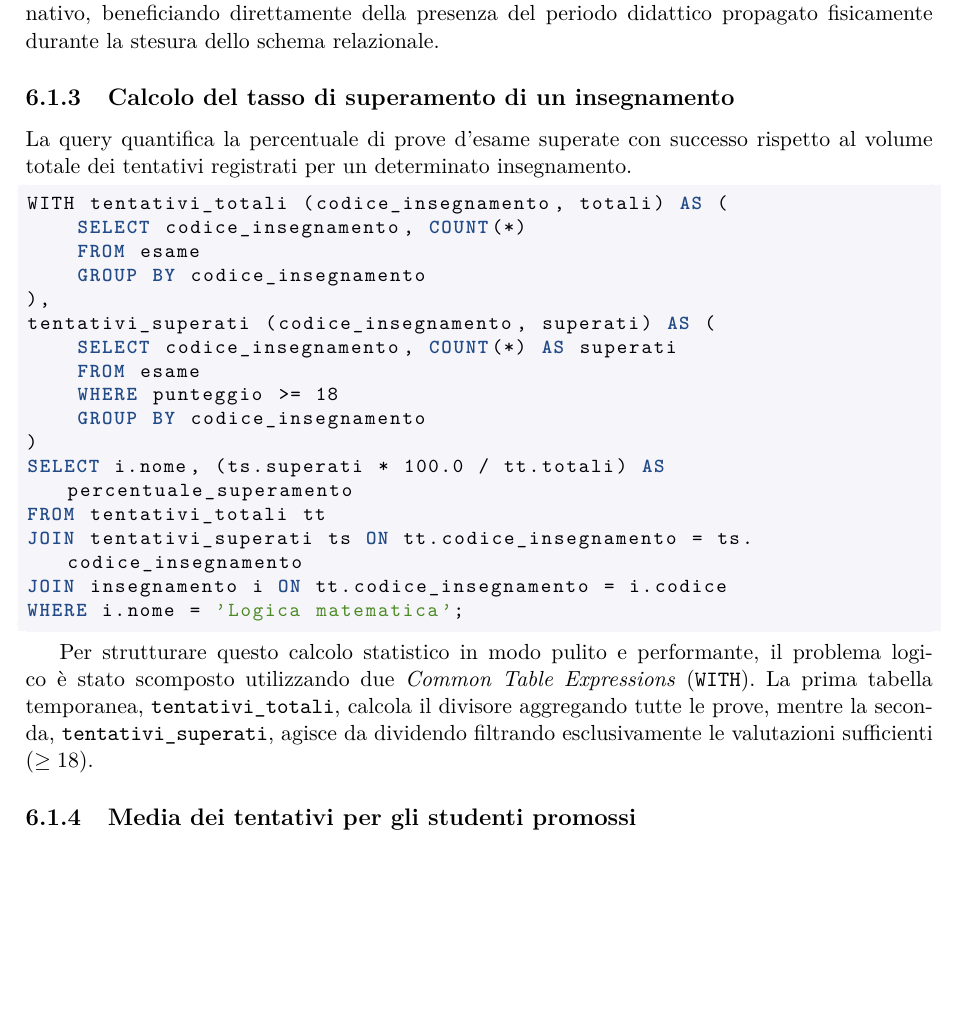
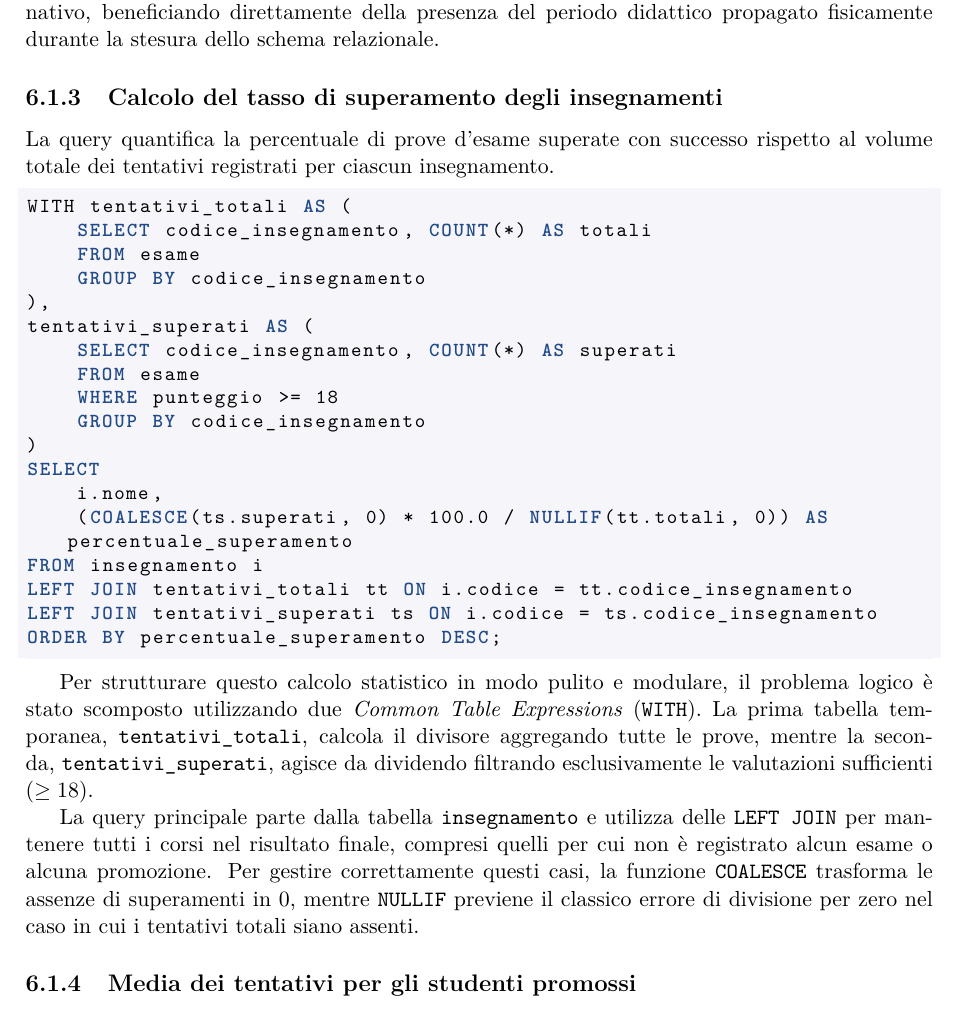
Before and after one commit to cossidente/database-lab-project, a LaTeX document (report/report.tex, which reads report/sections/8_queries.tex): part of page 20 of 23 before the commit and part of page 20 of 24 after it, cut so that both start at the same text, the shorter picture padded with empty space. Compiled offline with pdfLaTeX.

Commit message:
refactor: extend exam pass rate query to all courses and fix zero division

```diff
--- a/report/sections/8_queries.tex
+++ b/report/sections/8_queries.tex
@@ -43,31 +43,35 @@ WHERE d.nome = 'Maria'
 L'interrogazione si articola su una catena di \texttt{JOIN} che collega la tabella \texttt{lezione} all'anagrafica del \texttt{docente} tramite la tabella ponte \texttt{insegnamento\_edizione}.
 È rilevante notare come i vincoli di giunzione sfruttino l'intera chiave composta: il DBMS esegue i controlli temporali in modo nativo, beneficiando direttamente della presenza del periodo didattico propagato fisicamente durante la stesura dello schema relazionale.
 
-\subsection{Calcolo del tasso di superamento di un insegnamento}
-\label{ssec:calcolo-del-tasso-di-superamento-di-un-insegnamento}
-La query quantifica la percentuale di prove d'esame superate con successo rispetto al volume totale dei tentativi registrati per un determinato insegnamento.
+\subsection{Calcolo del tasso di superamento degli insegnamenti}
+\label{ssec:calcolo-del-tasso-di-superamento-degli-insegnamenti}
+La query quantifica la percentuale di prove d'esame superate con successo rispetto al volume totale dei tentativi registrati per ciascun insegnamento.
 
 \begin{lstlisting}[language=SQL]
-WITH tentativi_totali (codice_insegnamento, totali) AS (
-    SELECT codice_insegnamento, COUNT(*)
+WITH tentativi_totali AS (
+    SELECT codice_insegnamento, COUNT(*) AS totali
     FROM esame
     GROUP BY codice_insegnamento
 ),
-tentativi_superati (codice_insegnamento, superati) AS (
+tentativi_superati AS (
     SELECT codice_insegnamento, COUNT(*) AS superati
     FROM esame
     WHERE punteggio >= 18
     GROUP BY codice_insegnamento
 )
-SELECT i.nome, (ts.superati * 100.0 / tt.totali) AS percentuale_superamento
-FROM tentativi_totali tt
-JOIN tentativi_superati ts ON tt.codice_insegnamento = ts.codice_insegnamento
-JOIN insegnamento i ON tt.codice_insegnamento = i.codice
-WHERE i.nome = 'Logica matematica';
+SELECT
+    i.nome,
+    (COALESCE(ts.superati, 0) * 100.0 / NULLIF(tt.totali, 0)) AS percentuale_superamento
+FROM insegnamento i
+LEFT JOIN tentativi_totali tt ON i.codice = tt.codice_insegnamento
+LEFT JOIN tentativi_superati ts ON i.codice = ts.codice_insegnamento
+ORDER BY percentuale_superamento DESC;
 \end{lstlisting}
 
-Per strutturare questo calcolo statistico in modo pulito e performante, il problema logico è stato scomposto utilizzando due \textit{Common Table Expressions} (\texttt{WITH}).
+Per strutturare questo calcolo statistico in modo pulito e modulare, il problema logico è stato scomposto utilizzando due \textit{Common Table Expressions} (\texttt{WITH}).
 La prima tabella temporanea, \texttt{tentativi\_totali}, calcola il divisore aggregando tutte le prove, mentre la seconda, \texttt{tentativi\_superati}, agisce da dividendo filtrando esclusivamente le valutazioni sufficienti ($\ge 18$).
+
+La query principale parte dalla tabella \texttt{insegnamento} e utilizza delle \texttt{LEFT JOIN} per mantenere tutti i corsi nel risultato finale, compresi quelli per cui non è registrato alcun esame o alcuna promozione. Per gestire correttamente questi casi, la funzione \texttt{COALESCE} trasforma le assenze di superamenti in 0, mentre \texttt{NULLIF} previene il classico errore di divisione per zero nel caso in cui i tentativi totali siano assenti.
 
 \subsection{Media dei tentativi per gli studenti promossi}
 \label{ssec:media-dei-tentativi-per-gli-studenti-promossi}
```
Also changed, not shown: report/sections/2_requirements_analysis.tex (+1 -1 lines), 1 other file.
